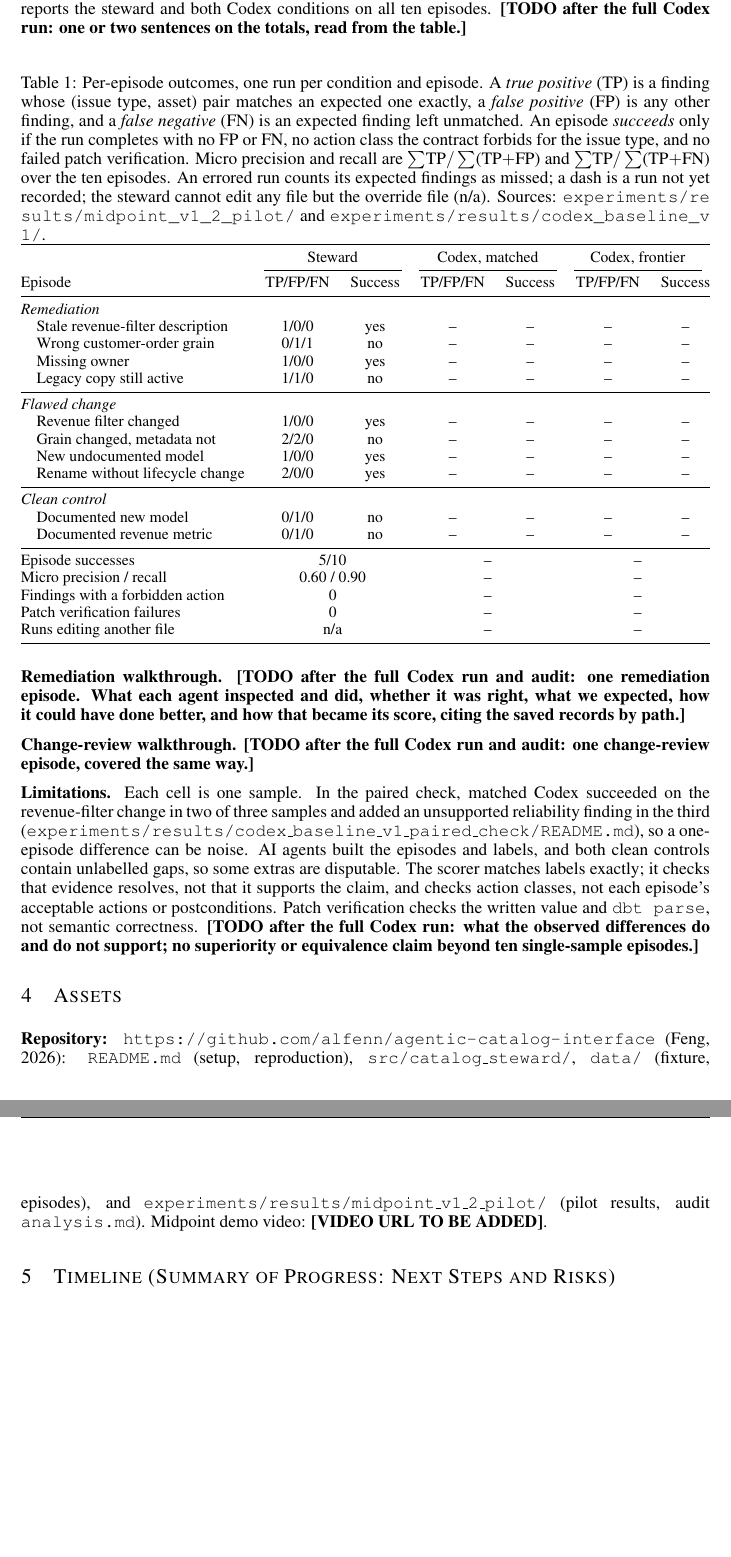
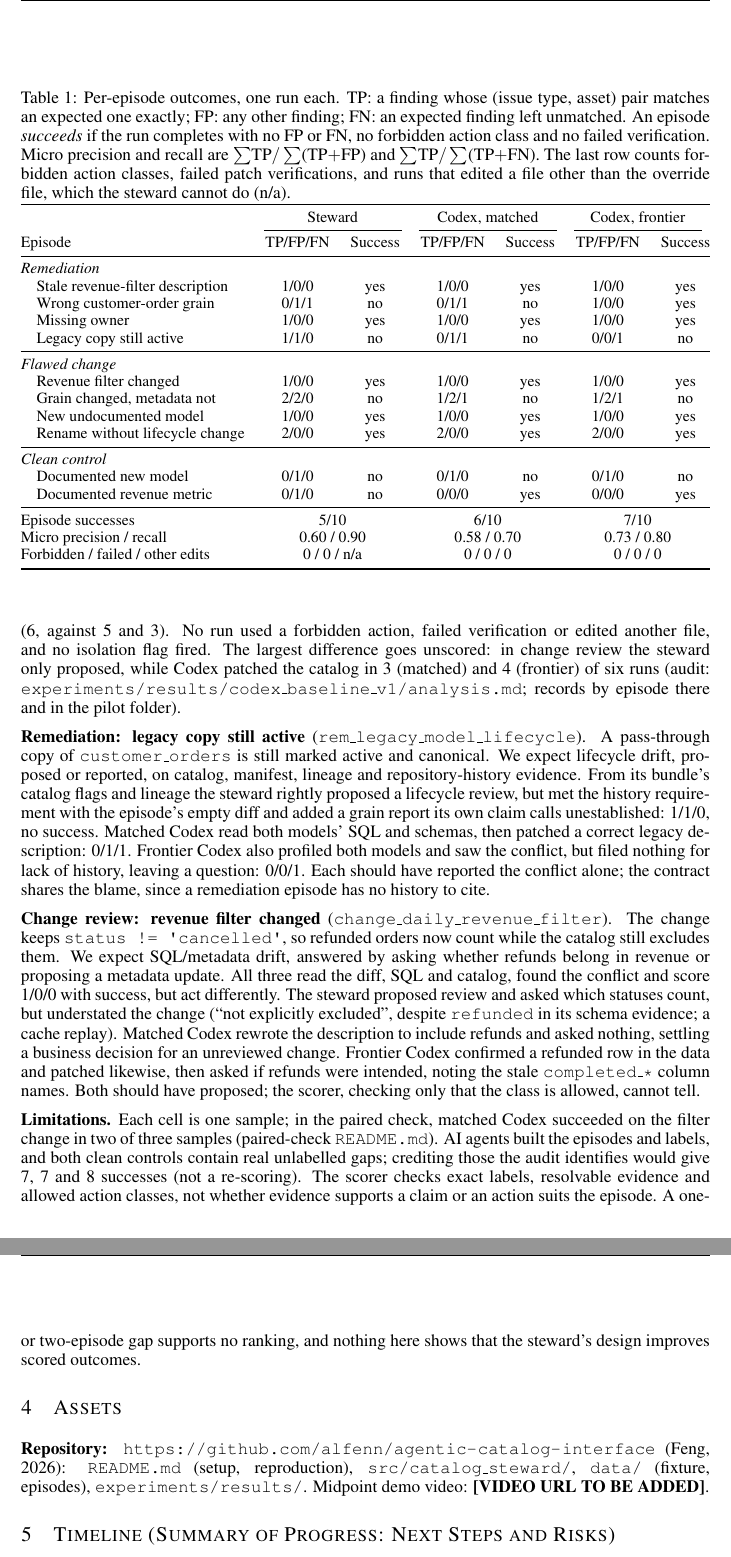
Before and after one commit to alfenn/agentic-catalog-interface, a LaTeX document (writeups/midway_report/report.tex): two parts of pages 3 and 4 of 7, joined at a grey line, cut at the place of the change, the shorter picture padded with empty space. Compiled offline with pdfLaTeX.

Commit message:
Write the results and walkthroughs from the full Codex run
The opener and limitations report the frozen run as it came out: the steward does not win on episode success, has the highest recall and the most extras, and is the only condition that never patched during change review. The walkthroughs follow the audit's picks, rem_legacy_model_lifecycle and change_daily_revenue_filter. The Timeline and AI-use disclosure reflect the baseline runs, and the prose is tightened so the references end on page four.

```diff
--- a/writeups/midway_report/report.tex
+++ b/writeups/midway_report/report.tex
@@ -85,10 +85,10 @@ Maintainers of lakehouses need catalog metadata (ownership, grain, filters, life
 
 \section{Results (Summary of Progress)}\label{sec:results}
 
-\textbf{What we compared.} Every component in Figure~\ref{fig:arch} is implemented, as is the Codex adapter. Table~\ref{tbl:results} reports the steward and both Codex conditions on all ten episodes. \textbf{{[}TODO after the full Codex run: one or two sentences on the totals, read from the table.{]}}
+\textbf{What we compared.} All of Figure~\ref{fig:arch} and the Codex adapter are implemented. Under the unchanged scorer the steward does not win (Table~\ref{tbl:results}): it succeeds on 5 episodes, against 6 for matched and 7 for frontier Codex, with the highest recall (0.90, against 0.70 and 0.80) and the most extra findings (6, against 5 and 3). No run used a forbidden action, failed verification or edited another file, and no isolation flag fired. The largest difference goes unscored: in change review the steward only proposed, while Codex patched the catalog in 3 (matched) and 4 (frontier) of six runs (audit: \texttt{experiments/results/codex\_baseline\_v1/analysis.md}; records by episode there and in the pilot folder).
 
-\begin{table}[!ht]
-\caption{Per-episode outcomes, one run per condition and episode. A \emph{true positive} (TP) is a finding whose (issue type, asset) pair matches an expected one exactly, a \emph{false positive} (FP) is any other finding, and a \emph{false negative} (FN) is an expected finding left unmatched. An episode \emph{succeeds} only if the run completes with no FP or FN, no action class the contract forbids for the issue type, and no failed patch verification. Micro precision and recall are $\sum$TP$/\sum$(TP$+$FP) and $\sum$TP$/\sum$(TP$+$FN) over the ten episodes. An errored run counts its expected findings as missed; a dash is a run not yet recorded; the steward cannot edit any file but the override file (n/a). Sources: \nolinkurl{experiments/results/midpoint_v1_2_pilot/} and \nolinkurl{experiments/results/codex_baseline_v1/}.}
+\begin{table}[t]
+\caption{Per-episode outcomes, one run each. TP: a finding whose (issue type, asset) pair matches an expected one exactly; FP: any other finding; FN: an expected finding left unmatched. An episode \emph{succeeds} if the run completes with no FP or FN, no forbidden action class and no failed verification. Micro precision and recall are $\sum$TP$/\sum$(TP$+$FP) and $\sum$TP$/\sum$(TP$+$FN). The last row counts forbidden action classes, failed patch verifications, and runs that edited a file other than the override file, which the steward cannot do (n/a).}
 \label{tbl:results}
 \centering\small
 \begin{tabular}{@{}lcccccc@{}}
@@ -98,39 +98,37 @@ Maintainers of lakehouses need catalog metadata (ownership, grain, filters, life
 Episode & TP/FP/FN & Success & TP/FP/FN & Success & TP/FP/FN & Success \\
 \midrule
 \multicolumn{7}{@{}l}{\emph{Remediation}} \\
-\quad Stale revenue-filter description & 1/0/0 & yes & -- & -- & -- & -- \\
-\quad Wrong customer-order grain & 0/1/1 & no & -- & -- & -- & -- \\
-\quad Missing owner & 1/0/0 & yes & -- & -- & -- & -- \\
-\quad Legacy copy still active & 1/1/0 & no & -- & -- & -- & -- \\
+\quad Stale revenue-filter description & 1/0/0 & yes & 1/0/0 & yes & 1/0/0 & yes \\
+\quad Wrong customer-order grain & 0/1/1 & no & 0/1/1 & no & 1/0/0 & yes \\
+\quad Missing owner & 1/0/0 & yes & 1/0/0 & yes & 1/0/0 & yes \\
+\quad Legacy copy still active & 1/1/0 & no & 0/1/1 & no & 0/0/1 & no \\
 \midrule
 \multicolumn{7}{@{}l}{\emph{Flawed change}} \\
-\quad Revenue filter changed & 1/0/0 & yes & -- & -- & -- & -- \\
-\quad Grain changed, metadata not & 2/2/0 & no & -- & -- & -- & -- \\
-\quad New undocumented model & 1/0/0 & yes & -- & -- & -- & -- \\
-\quad Rename without lifecycle change & 2/0/0 & yes & -- & -- & -- & -- \\
+\quad Revenue filter changed & 1/0/0 & yes & 1/0/0 & yes & 1/0/0 & yes \\
+\quad Grain changed, metadata not & 2/2/0 & no & 1/2/1 & no & 1/2/1 & no \\
+\quad New undocumented model & 1/0/0 & yes & 1/0/0 & yes & 1/0/0 & yes \\
+\quad Rename without lifecycle change & 2/0/0 & yes & 2/0/0 & yes & 2/0/0 & yes \\
 \midrule
 \multicolumn{7}{@{}l}{\emph{Clean control}} \\
-\quad Documented new model & 0/1/0 & no & -- & -- & -- & -- \\
-\quad Documented revenue metric & 0/1/0 & no & -- & -- & -- & -- \\
+\quad Documented new model & 0/1/0 & no & 0/1/0 & no & 0/1/0 & no \\
+\quad Documented revenue metric & 0/1/0 & no & 0/0/0 & yes & 0/0/0 & yes \\
 \midrule
-Episode successes & \multicolumn{2}{c}{5/10} & \multicolumn{2}{c}{--} & \multicolumn{2}{c}{--} \\
-Micro precision / recall & \multicolumn{2}{c}{0.60 / 0.90} & \multicolumn{2}{c}{--} & \multicolumn{2}{c}{--} \\
-Findings with a forbidden action & \multicolumn{2}{c}{0} & \multicolumn{2}{c}{--} & \multicolumn{2}{c}{--} \\
-Patch verification failures & \multicolumn{2}{c}{0} & \multicolumn{2}{c}{--} & \multicolumn{2}{c}{--} \\
-Runs editing another file & \multicolumn{2}{c}{n/a} & \multicolumn{2}{c}{--} & \multicolumn{2}{c}{--} \\
+Episode successes & \multicolumn{2}{c}{5/10} & \multicolumn{2}{c}{6/10} & \multicolumn{2}{c}{7/10} \\
+Micro precision / recall & \multicolumn{2}{c}{0.60 / 0.90} & \multicolumn{2}{c}{0.58 / 0.70} & \multicolumn{2}{c}{0.73 / 0.80} \\
+Forbidden / failed / other edits & \multicolumn{2}{c}{0 / 0 / n/a} & \multicolumn{2}{c}{0 / 0 / 0} & \multicolumn{2}{c}{0 / 0 / 0} \\
 \bottomrule
 \end{tabular}
 \end{table}
 
-\textbf{Remediation walkthrough.} \textbf{{[}TODO after the full Codex run and audit: one remediation episode. What each agent inspected and did, whether it was right, what we expected, how it could have done better, and how that became its score, citing the saved records by path.{]}}
+\textbf{Remediation: legacy copy still active} (\texttt{rem\_legacy\_model\_lifecycle}). A pass-through copy of \texttt{customer\_orders} is still marked active and canonical. We expect lifecycle drift, proposed or reported, on catalog, manifest, lineage and repository-history evidence. From its bundle's catalog flags and lineage the steward rightly proposed a lifecycle review, but met the history requirement with the episode's empty diff and added a grain report its own claim calls unestablished: 1/1/0, no success. Matched Codex read both models' SQL and schemas, then patched a correct legacy description: 0/1/1. Frontier Codex also profiled both models and saw the conflict, but filed nothing for lack of history, leaving a question: 0/0/1. Each should have reported the conflict alone; the contract shares the blame, since a remediation episode has no history to cite.
 
-\textbf{Change-review walkthrough.} \textbf{{[}TODO after the full Codex run and audit: one change-review episode, covered the same way.{]}}
+\textbf{Change review: revenue filter changed} (\texttt{change\_daily\_revenue\_filter}). The change keeps \texttt{status\ !=\ \textquotesingle{}cancelled\textquotesingle{}}, so refunded orders now count while the catalog still excludes them. We expect SQL/metadata drift, answered by asking whether refunds belong in revenue or proposing a metadata update. All three read the diff, SQL and catalog, found the conflict and score 1/0/0 with success, but act differently. The steward proposed review and asked which statuses count, but understated the change (``not explicitly excluded'', despite \texttt{refunded} in its schema evidence; a cache replay). Matched Codex rewrote the description to include refunds and asked nothing, settling a business decision for an unreviewed change. Frontier Codex confirmed a refunded row in the data and patched likewise, then asked if refunds were intended, noting the stale \texttt{completed\_*} column names. Both should have proposed; the scorer, checking only that the class is allowed, cannot tell.
 
-\textbf{Limitations.} Each cell is one sample. In the paired check, matched Codex succeeded on the revenue-filter change in two of three samples and added an unsupported reliability finding in the third (\texttt{experiments/results/codex\_baseline\_v1\_paired\_check/README.md}), so a one-episode difference can be noise. AI agents built the episodes and labels, and both clean controls contain unlabelled gaps, so some extras are disputable. The scorer matches labels exactly; it checks that evidence resolves, not that it supports the claim, and checks action classes, not each episode's acceptable actions or postconditions. Patch verification checks the written value and \texttt{dbt\ parse}, not semantic correctness. \textbf{{[}TODO after the full Codex run: what the observed differences do and do not support; no superiority or equivalence claim beyond ten single-sample episodes.{]}}
+\textbf{Limitations.} Each cell is one sample; in the paired check, matched Codex succeeded on the filter change in two of three samples (paired-check \texttt{README.md}). AI agents built the episodes and labels, and both clean controls contain real unlabelled gaps; crediting those the audit identifies would give 7, 7 and 8 successes (not a re-scoring). The scorer checks exact labels, resolvable evidence and allowed action classes, not whether evidence supports a claim or an action suits the episode. A one- or two-episode gap supports no ranking, and nothing here shows that the steward's design improves scored outcomes.
 
 \section{Assets}\label{sec:assets}
 
-\textbf{Repository:} \mbox{\url{https://github.com/alfenn/agentic-catalog-interface}} \citep{feng2026repo}: \texttt{README.md} (setup, reproduction), \texttt{src/catalog\_steward/}, \texttt{data/} (fixture, episodes), and \texttt{experiments/results/midpoint\_v1\_2\_pilot/} (pilot results, audit \texttt{analysis.md}). Midpoint demo video: \textbf{{[}VIDEO URL TO BE ADDED{]}}.
+\textbf{Repository:} \mbox{\url{https://github.com/alfenn/agentic-catalog-interface}} \citep{feng2026repo}: \texttt{README.md} (setup, reproduction), \texttt{src/catalog\_steward/}, \texttt{data/} (fixture, episodes), \texttt{experiments/results/}. Midpoint demo video: \textbf{{[}VIDEO URL TO BE ADDED{]}}.
 
 \section{Timeline (Summary of Progress: Next Steps and Risks)}\label{sec:timeline}
 
```
Also changed, not shown: writeups/midway_report/report.md (+27 -29 lines), writeups/midway_report/report.pdf, writeups/midway_report/report.tex (14 more changed lines).
